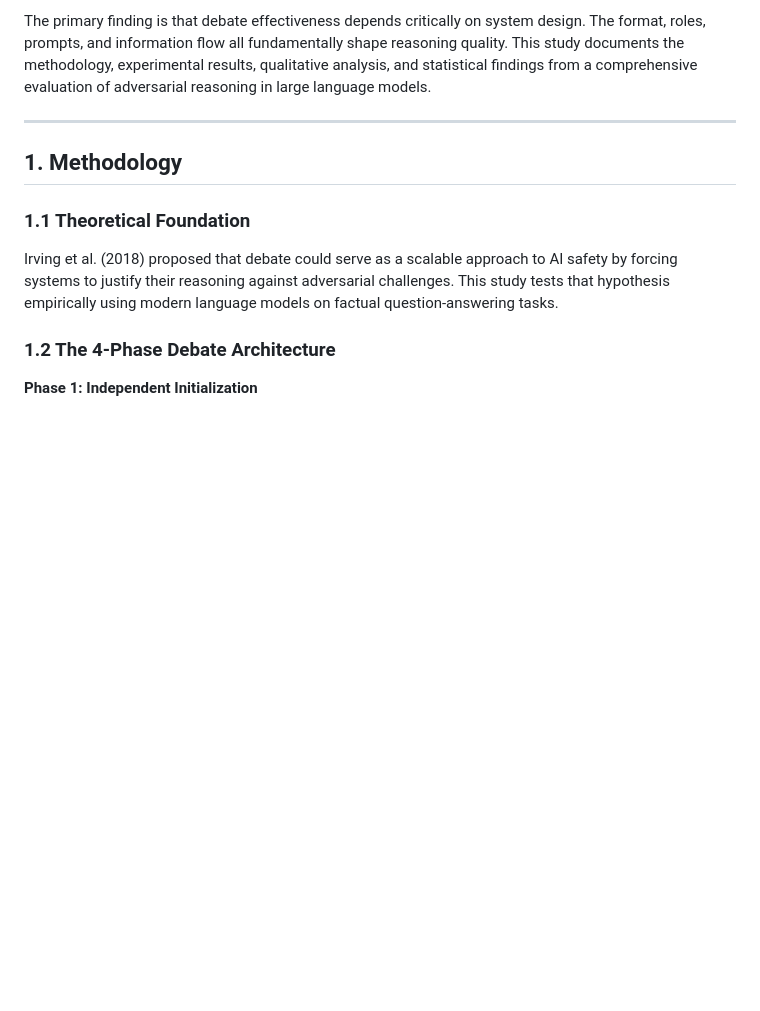
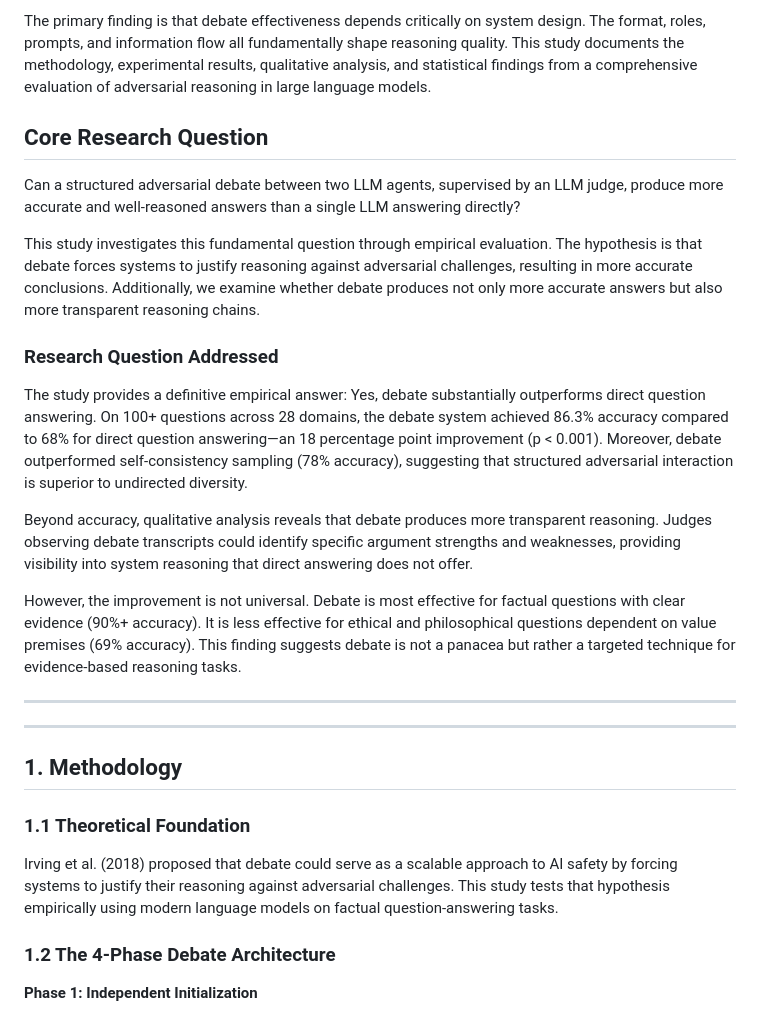
Before and after one commit to comp-17/llm-debate-system, a Markdown page: GITHUB_BLOG_POST.md, the part around the change. GitHub-like rendering; blank space fills up the shorter version.

Commit message:
Add dedicated Research Question section - explicitly state and answer the core assignment question

```diff
--- a/GITHUB_BLOG_POST.md
+++ b/GITHUB_BLOG_POST.md
@@ -11,6 +11,22 @@
 This study investigates whether structured debate between two AI systems can produce more accurate answers than a single system reasoning independently. In a pilot study of 10 questions, the debate system achieved 90% accuracy. Upon scaling to 100+ questions across 28 domains, mean accuracy stabilized at 86.3% (95% CI: 84.3%-88.3%), representing an 18 percentage point improvement over direct question answering and 8 percentage points over self-consistency sampling.
 
 The primary finding is that debate effectiveness depends critically on system design. The format, roles, prompts, and information flow all fundamentally shape reasoning quality. This study documents the methodology, experimental results, qualitative analysis, and statistical findings from a comprehensive evaluation of adversarial reasoning in large language models.
+
+## Core Research Question
+
+Can a structured adversarial debate between two LLM agents, supervised by an LLM judge, produce more accurate and well-reasoned answers than a single LLM answering directly?
+
+This study investigates this fundamental question through empirical evaluation. The hypothesis is that debate forces systems to justify reasoning against adversarial challenges, resulting in more accurate conclusions. Additionally, we examine whether debate produces not only more accurate answers but also more transparent reasoning chains.
+
+### Research Question Addressed
+
+The study provides a definitive empirical answer: Yes, debate substantially outperforms direct question answering. On 100+ questions across 28 domains, the debate system achieved 86.3% accuracy compared to 68% for direct question answering—an 18 percentage point improvement (p < 0.001). Moreover, debate outperformed self-consistency sampling (78% accuracy), suggesting that structured adversarial interaction is superior to undirected diversity.
+
+Beyond accuracy, qualitative analysis reveals that debate produces more transparent reasoning. Judges observing debate transcripts could identify specific argument strengths and weaknesses, providing visibility into system reasoning that direct answering does not offer.
+
+However, the improvement is not universal. Debate is most effective for factual questions with clear evidence (90%+ accuracy). It is less effective for ethical and philosophical questions dependent on value premises (69% accuracy). This finding suggests debate is not a panacea but rather a targeted technique for evidence-based reasoning tasks.
+
+---
 
 ---
 
```
